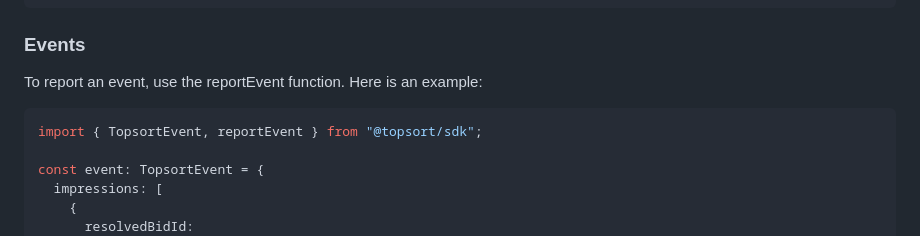
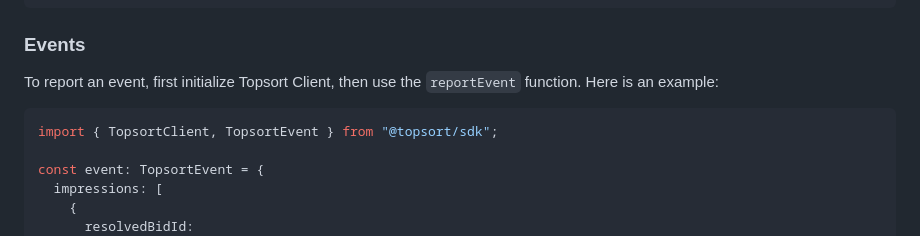
Before and after one commit to Topsort/topsort.js, a Markdown page: README.md, the part around the change printed below. Rendered like a GitHub page.

````diff
--- a/README.md
+++ b/README.md
@@ -118,10 +120,10 @@ createAuction(config, auctionDetails)
 
 ### Events
 
-To report an event, use the reportEvent function. Here is an example:
+To report an event, first initialize Topsort Client, then use the `reportEvent` function. Here is an example:
 
 ```js
-import { TopsortEvent, reportEvent } from "@topsort/sdk";
+import { TopsortClient, TopsortEvent } from "@topsort/sdk";
 
 const event: TopsortEvent = {
   impressions: [
````
Also changed, not shown: other parts of README.md (+11 -7 lines).
